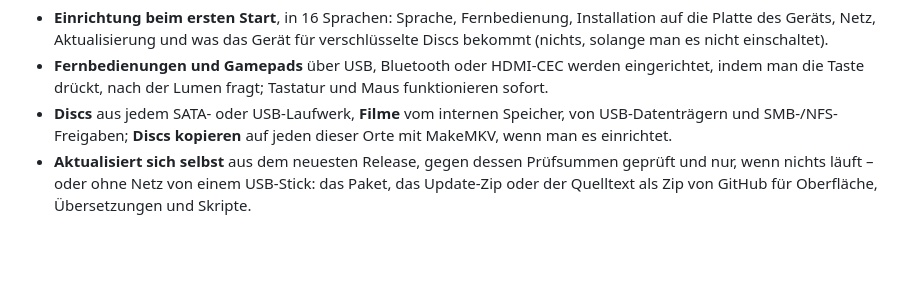
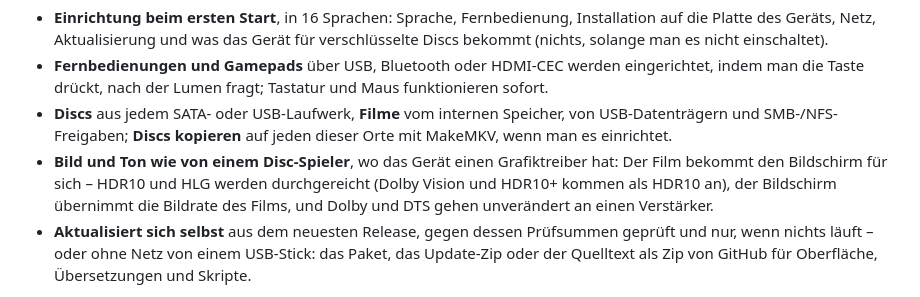
Before and after one commit to Karl-Lauterbach24/Lumen, a Markdown page: README.de.md, the part around the change. GitHub-like rendering; blank space fills up the shorter version.

Commit message:
README: LumenOS passes HDR, the film's frame rate and Dolby/DTS through
Co-Authored-By: Claude Opus 5.5 <noreply@anthropic.com>

```diff
--- a/README.de.md
+++ b/README.de.md
@@ -133,6 +133,10 @@ werden auf einen USB-Stick geschrieben.
   Taste drückt, nach der Lumen fragt; Tastatur und Maus funktionieren sofort.
 - **Discs** aus jedem SATA- oder USB-Laufwerk, **Filme** vom internen Speicher, von USB-Datenträgern und
   SMB-/NFS-Freigaben; **Discs kopieren** auf jeden dieser Orte mit MakeMKV, wenn man es einrichtet.
+- **Bild und Ton wie von einem Disc-Spieler**, wo das Gerät einen Grafiktreiber hat: Der Film bekommt
+  den Bildschirm für sich – HDR10 und HLG werden durchgereicht (Dolby Vision und HDR10+ kommen als
+  HDR10 an), der Bildschirm übernimmt die Bildrate des Films, und Dolby und DTS gehen unverändert an
+  einen Verstärker.
 - **Aktualisiert sich selbst** aus dem neuesten Release, gegen dessen Prüfsummen geprüft und nur, wenn
   nichts läuft – oder ohne Netz von einem USB-Stick: das Paket, das Update-Zip oder der Quelltext als
   Zip von GitHub für Oberfläche, Übersetzungen und Skripte.
```
Also changed, not shown: README.md (+3 -0 lines).
